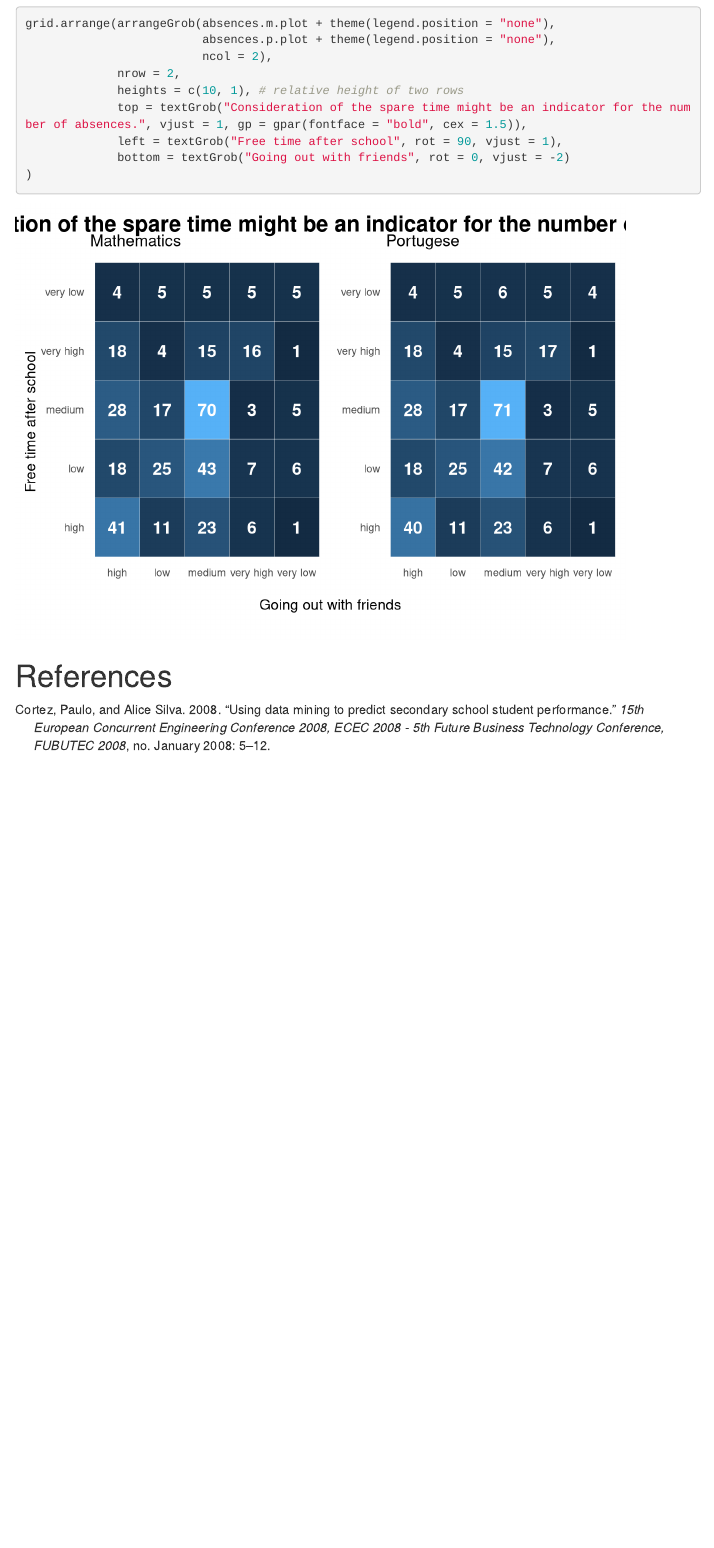
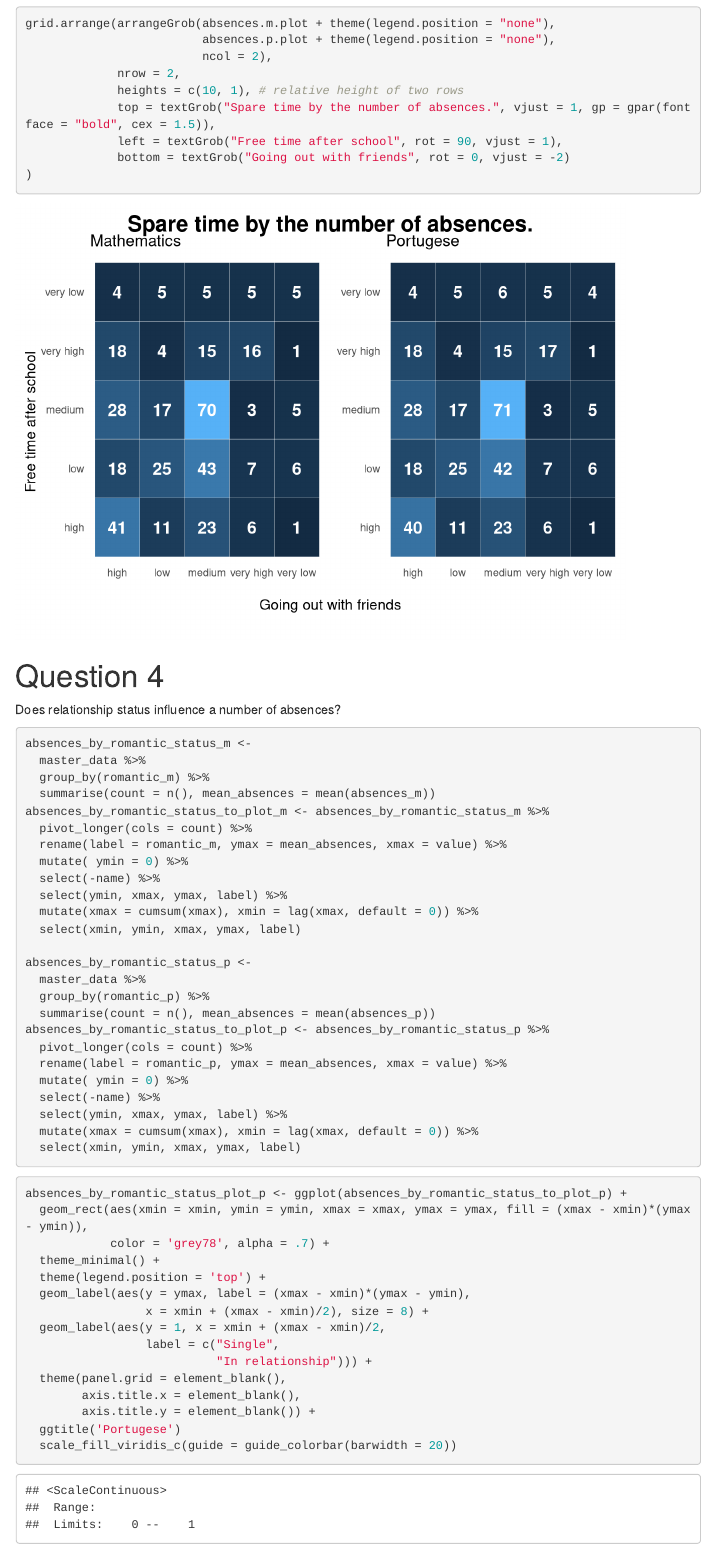
Before and after one commit to matbarPL/grrrades, an R Markdown document (master_file.Rmd): the page in a window 1100 px wide, from 14260 px down. Rendered offline with R 4.5, knitr and Pandoc, with nearby package versions; code that draws random numbers runs with fixed seeds of ours; some code elsewhere in the file could not run offline; menus at the side of the page are left out.

Commit message:
Created the beautiful geom_rect plot using ugly syntax.

````diff
--- a/master_file.Rmd
+++ b/master_file.Rmd
@@ -422,9 +423,55 @@ grid.arrange(arrangeGrob(absences.m.plot + theme(legend.position = "none"),
                          ncol = 2),
              nrow = 2,
              heights = c(10, 1), # relative height of two rows
-             top = textGrob("Consideration of the spare time might be an indicator for the number of absences.", vjust = 1, gp = gpar(fontface = "bold", cex = 1.5)),
+             top = textGrob("Spare time by the number of absences.", vjust = 1, gp = gpar(fontface = "bold", cex = 1.5)),
              left = textGrob("Free time after school", rot = 90, vjust = 1),
              bottom = textGrob("Going out with friends", rot = 0, vjust = -2)
 )
 
 ```
+# Question 4
+Does relationship status influence a number of absences?
+
+```{r}
+absences_by_romantic_status_m <-
+  master_data %>%
+  group_by(romantic_m) %>%
+  summarise(count = n(), mean_absences = mean(absences_m))
+absences_by_romantic_status_to_plot_m <- absences_by_romantic_status_m %>%
+  pivot_longer(cols = count) %>%
+  rename(label = romantic_m, ymax = mean_absences, xmax = value) %>%
+  mutate( ymin = 0) %>%
+  select(-name) %>%
+  select(ymin, xmax, ymax, label) %>%
+  mutate(xmax = cumsum(xmax), xmin = lag(xmax, default = 0)) %>%
+  select(xmin, ymin, xmax, ymax, label)
+
+absences_by_romantic_status_p <-
+  master_data %>%
+  group_by(romantic_p) %>%
+  summarise(count = n(), mean_absences = mean(absences_p))
+absences_by_romantic_status_to_plot_p <- absences_by_romantic_status_p %>%
+  pivot_longer(cols = count) %>%
+  rename(label = romantic_p, ymax = mean_absences, xmax = value) %>%
+  mutate( ymin = 0) %>%
+  select(-name) %>%
+  select(ymin, xmax, ymax, label) %>%
+  mutate(xmax = cumsum(xmax), xmin = lag(xmax, default = 0)) %>%
+  select(xmin, ymin, xmax, ymax, label)
+```
+```{r}
+absences_by_romantic_status_plot_p <- ggplot(absences_by_romantic_status_to_plot_p) +
+  geom_rect(aes(xmin = xmin, ymin = ymin, xmax = xmax, ymax = ymax, fill = (xmax - xmin)*(ymax - ymin)),
+            color = 'grey78', alpha = .7) +
+  theme_minimal() +
+  theme(legend.position = 'top') +
+  geom_label(aes(y = ymax, label = (xmax - xmin)*(ymax - ymin),
+                 x = xmin + (xmax - xmin)/2), size = 8) +
+  geom_label(aes(y = 1, x = xmin + (xmax - xmin)/2,
+                 label = c("Single",
+                           "In relationship"))) +
+  theme(panel.grid = element_blank(),
+        axis.title.x = element_blank(),
+        axis.title.y = element_blank()) +
+  ggtitle('Portugese')
+  scale_fill_viridis_c(guide = guide_colorbar(barwidth = 20))
````
Also changed, not shown: master_file.Rmd (31 more changed lines), 1 other file.
